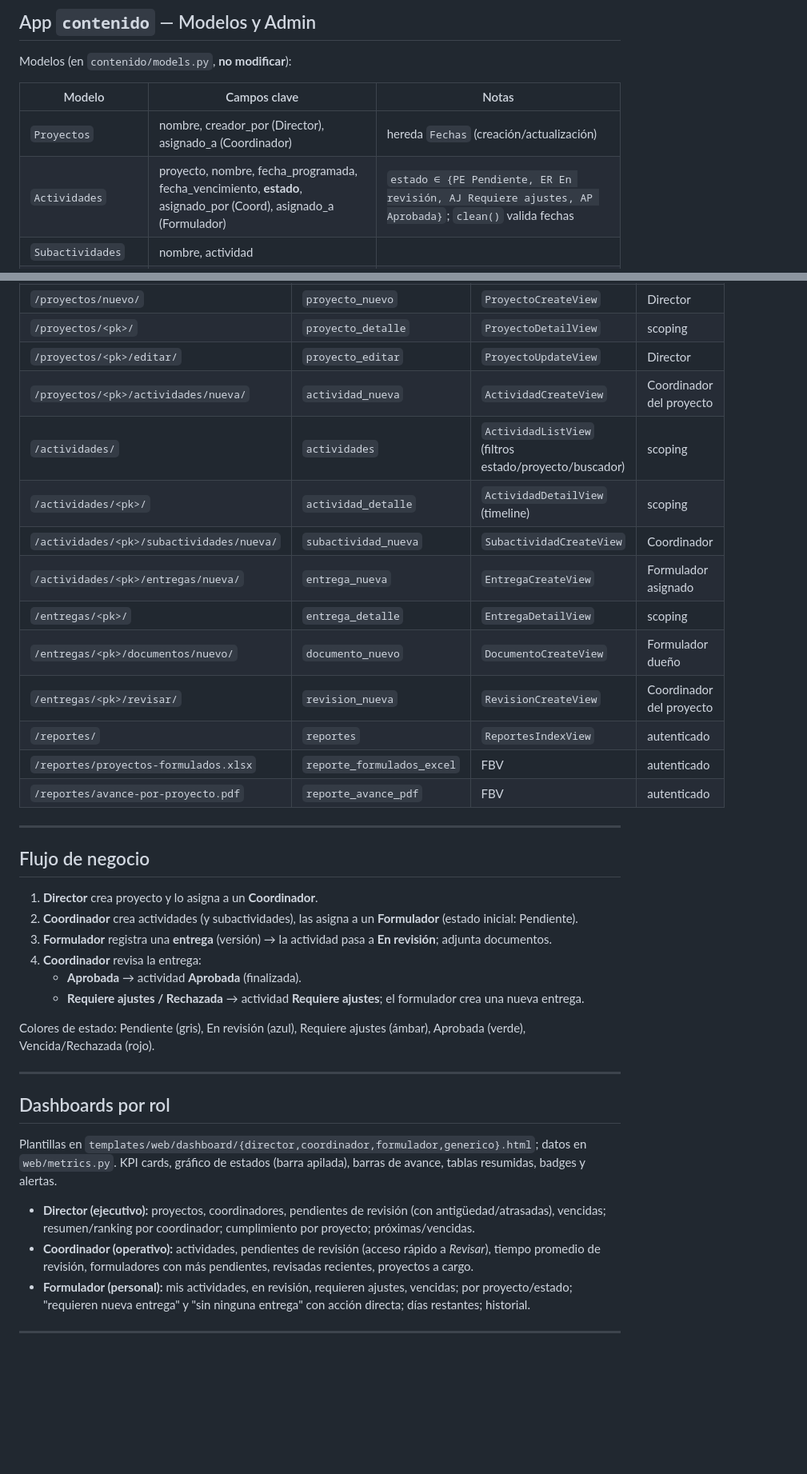
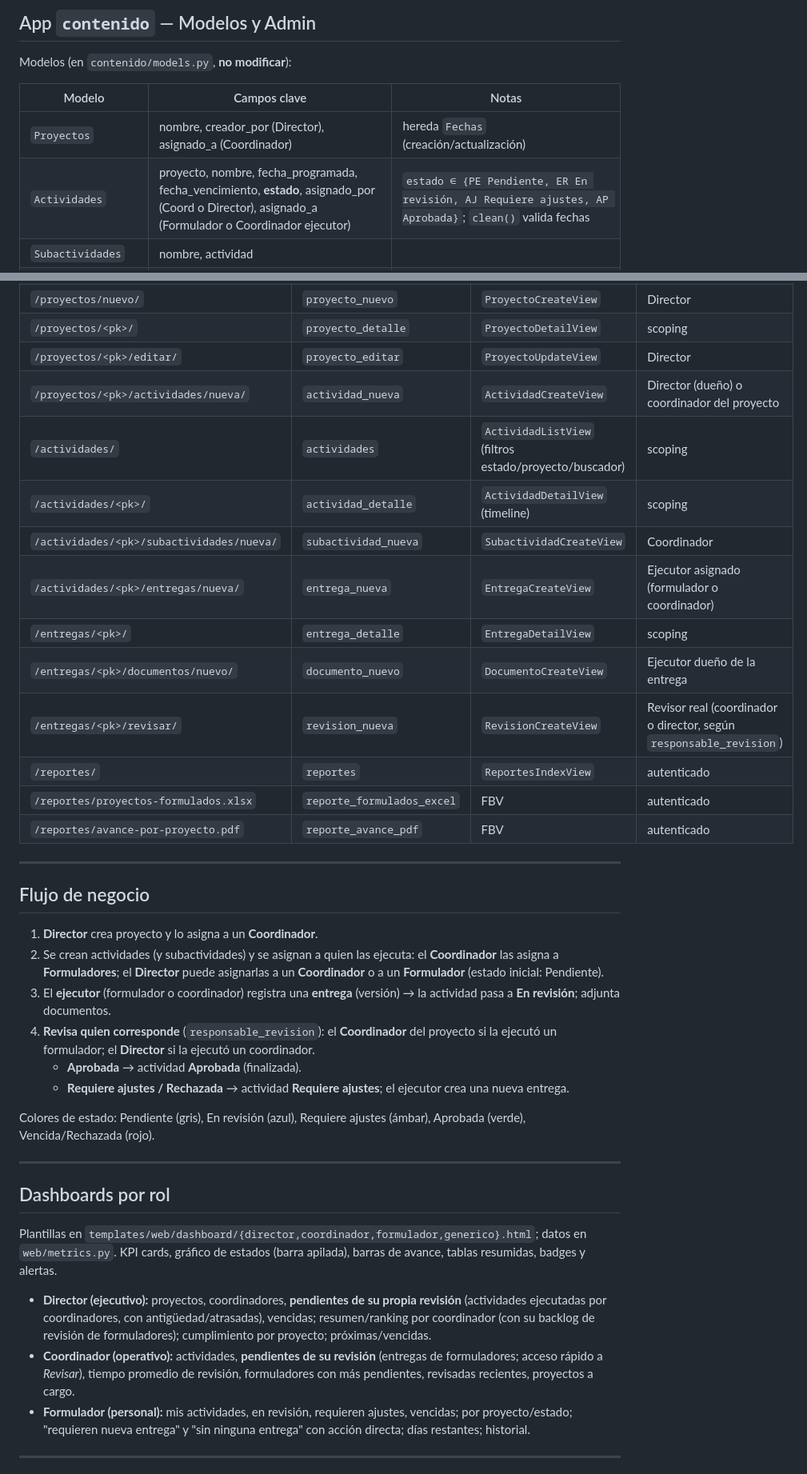
Before and after one commit to Dona121/Banco-de-Proyectos-OPE, a Markdown page: docs/ESTRUCTURA.md, 2 parts joined by grey strips. Shown at 80% size. Rendered like a GitHub page; blank space fills up the shorter version.

Commit message:
Documentación actualizada con los nuevos cambios en el flujo

```diff
--- a/docs/ESTRUCTURA.md
+++ b/docs/ESTRUCTURA.md
@@ -62,7 +62,7 @@ Modelos (en `contenido/models.py`, **no modificar**):
 | Modelo | Campos clave | Notas |
 |---|---|---|
 | `Proyectos` | nombre, creador_por (Director), asignado_a (Coordinador) | hereda `Fechas` (creación/actualización) |
-| `Actividades` | proyecto, nombre, fecha_programada, fecha_vencimiento, **estado**, asignado_por (Coord), asignado_a (Formulador) | `estado ∈ {PE Pendiente, ER En revisión, AJ Requiere ajustes, AP Aprobada}`; `clean()` valida fechas |
+| `Actividades` | proyecto, nombre, fecha_programada, fecha_vencimiento, **estado**, asignado_por (Coord o Director), asignado_a (Formulador o Coordinador ejecutor) | `estado ∈ {PE Pendiente, ER En revisión, AJ Requiere ajustes, AP Aprobada}`; `clean()` valida fechas |
 | `Subactividades` | nombre, actividad | |
 | `ActividadEntrega` | actividad, numero_version, usuario, comentario | `numero_version` autoincremental por actividad; `clean()` bloquea entregas si la actividad está Aprobada |
 | `Documentos` | actividad_entrega, nombre, archivo (FileField) | |
@@ -112,14 +112,14 @@ Modelos (en `contenido/models.py`, **no modificar**):
 | `/proyectos/nuevo/` | `proyecto_nuevo` | `ProyectoCreateView` | Director |
 | `/proyectos/<pk>/` | `proyecto_detalle` | `ProyectoDetailView` | scoping |
 | `/proyectos/<pk>/editar/` | `proyecto_editar` | `ProyectoUpdateView` | Director |
-| `/proyectos/<pk>/actividades/nueva/` | `actividad_nueva` | `ActividadCreateView` | Coordinador del proyecto |
+| `/proyectos/<pk>/actividades/nueva/` | `actividad_nueva` | `ActividadCreateView` | Director (dueño) o coordinador del proyecto |
 | `/actividades/` | `actividades` | `ActividadListView` (filtros estado/proyecto/buscador) | scoping |
 | `/actividades/<pk>/` | `actividad_detalle` | `ActividadDetailView` (timeline) | scoping |
 | `/actividades/<pk>/subactividades/nueva/` | `subactividad_nueva` | `SubactividadCreateView` | Coordinador |
-| `/actividades/<pk>/entregas/nueva/` | `entrega_nueva` | `EntregaCreateView` | Formulador asignado |
+| `/actividades/<pk>/entregas/nueva/` | `entrega_nueva` | `EntregaCreateView` | Ejecutor asignado (formulador o coordinador) |
 | `/entregas/<pk>/` | `entrega_detalle` | `EntregaDetailView` | scoping |
-| `/entregas/<pk>/documentos/nuevo/` | `documento_nuevo` | `DocumentoCreateView` | Formulador dueño |
-| `/entregas/<pk>/revisar/` | `revision_nueva` | `RevisionCreateView` | Coordinador del proyecto |
+| `/entregas/<pk>/documentos/nuevo/` | `documento_nuevo` | `DocumentoCreateView` | Ejecutor dueño de la entrega |
+| `/entregas/<pk>/revisar/` | `revision_nueva` | `RevisionCreateView` | Revisor real (coordinador o director, según `responsable_revision`) |
 | `/reportes/` | `reportes` | `ReportesIndexView` | autenticado |
 | `/reportes/proyectos-formulados.xlsx` | `reporte_formulados_excel` | FBV | autenticado |
 | `/reportes/avance-por-proyecto.pdf` | `reporte_avance_pdf` | FBV | autenticado |
@@ -129,11 +129,11 @@ Modelos (en `contenido/models.py`, **no modificar**):
 ## Flujo de negocio
 
 1. **Director** crea proyecto y lo asigna a un **Coordinador**.
-2. **Coordinador** crea actividades (y subactividades), las asigna a un **Formulador** (estado inicial: Pendiente).
-3. **Formulador** registra una **entrega** (versión) → la actividad pasa a **En revisión**; adjunta documentos.
-4. **Coordinador** revisa la entrega:
+2. Se crean actividades (y subactividades) y se asignan a quien las ejecuta: el **Coordinador** las asigna a **Formuladores**; el **Director** puede asignarlas a un **Coordinador** o a un **Formulador** (estado inicial: Pendiente).
+3. El **ejecutor** (formulador o coordinador) registra una **entrega** (versión) → la actividad pasa a **En revisión**; adjunta documentos.
+4. **Revisa quien corresponde** (`responsable_revision`): el **Coordinador** del proyecto si la ejecutó un formulador; el **Director** si la ejecutó un coordinador.
    - **Aprobada** → actividad **Aprobada** (finalizada).
-   - **Requiere ajustes / Rechazada** → actividad **Requiere ajustes**; el formulador crea una nueva entrega.
+   - **Requiere ajustes / Rechazada** → actividad **Requiere ajustes**; el ejecutor crea una nueva entrega.
 
 Colores de estado: Pendiente (gris), En revisión (azul), Requiere ajustes (ámbar), Aprobada (verde), Vencida/Rechazada (rojo).
 
@@ -143,8 +143,8 @@ Colores de estado: Pendiente (gris), En revisión (azul), Requiere ajustes (ámb
 
 Plantillas en `templates/web/dashboard/{director,coordinador,formulador,generico}.html`; datos en `web/metrics.py`. KPI cards, gráfico de estados (barra apilada), barras de avance, tablas resumidas, badges y alertas.
 
-- **Director (ejecutivo):** proyectos, coordinadores, pendientes de revisión (con antigüedad/atrasadas), vencidas; resumen/ranking por coordinador; cumplimiento por proyecto; próximas/vencidas.
-- **Coordinador (operativo):** actividades, pendientes de revisión (acceso rápido a *Revisar*), tiempo promedio de revisión, formuladores con más pendientes, revisadas recientes, proyectos a cargo.
+- **Director (ejecutivo):** proyectos, coordinadores, **pendientes de su propia revisión** (actividades ejecutadas por coordinadores, con antigüedad/atrasadas), vencidas; resumen/ranking por coordinador (con su backlog de revisión de formuladores); cumplimiento por proyecto; próximas/vencidas.
+- **Coordinador (operativo):** actividades, **pendientes de su revisión** (entregas de formuladores; acceso rápido a *Revisar*), tiempo promedio de revisión, formuladores con más pendientes, revisadas recientes, proyectos a cargo.
 - **Formulador (personal):** mis actividades, en revisión, requieren ajustes, vencidas; por proyecto/estado; "requieren nueva entrega" y "sin ninguna entrega" con acción directa; días restantes; historial.
 
 ---
```
Also changed, not shown: other parts of docs/ESTRUCTURA.md (+6 -6 lines), docs/ManualRoles.md (+36 -10 lines), docs/ModuloProyectos.md (+17 -7 lines).
